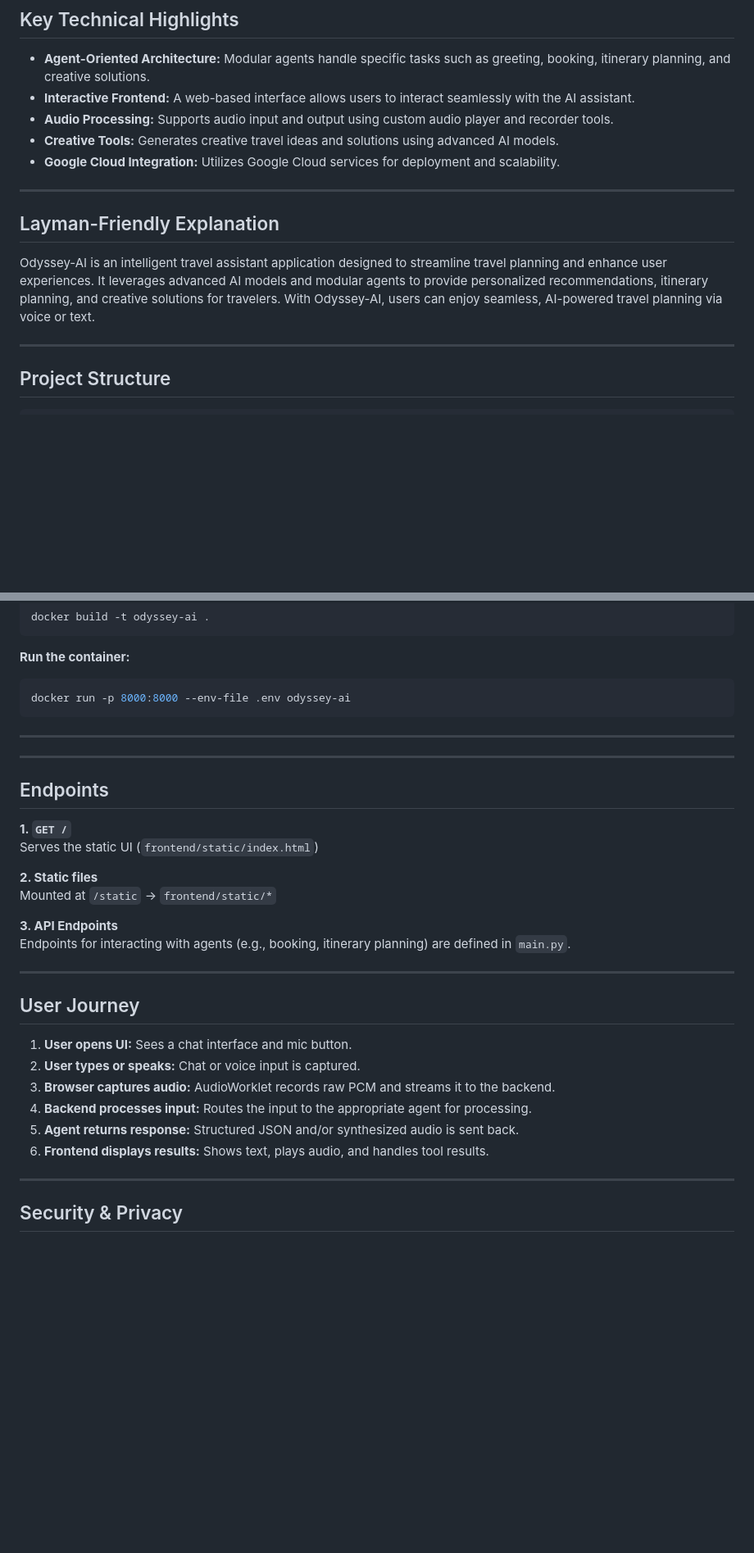
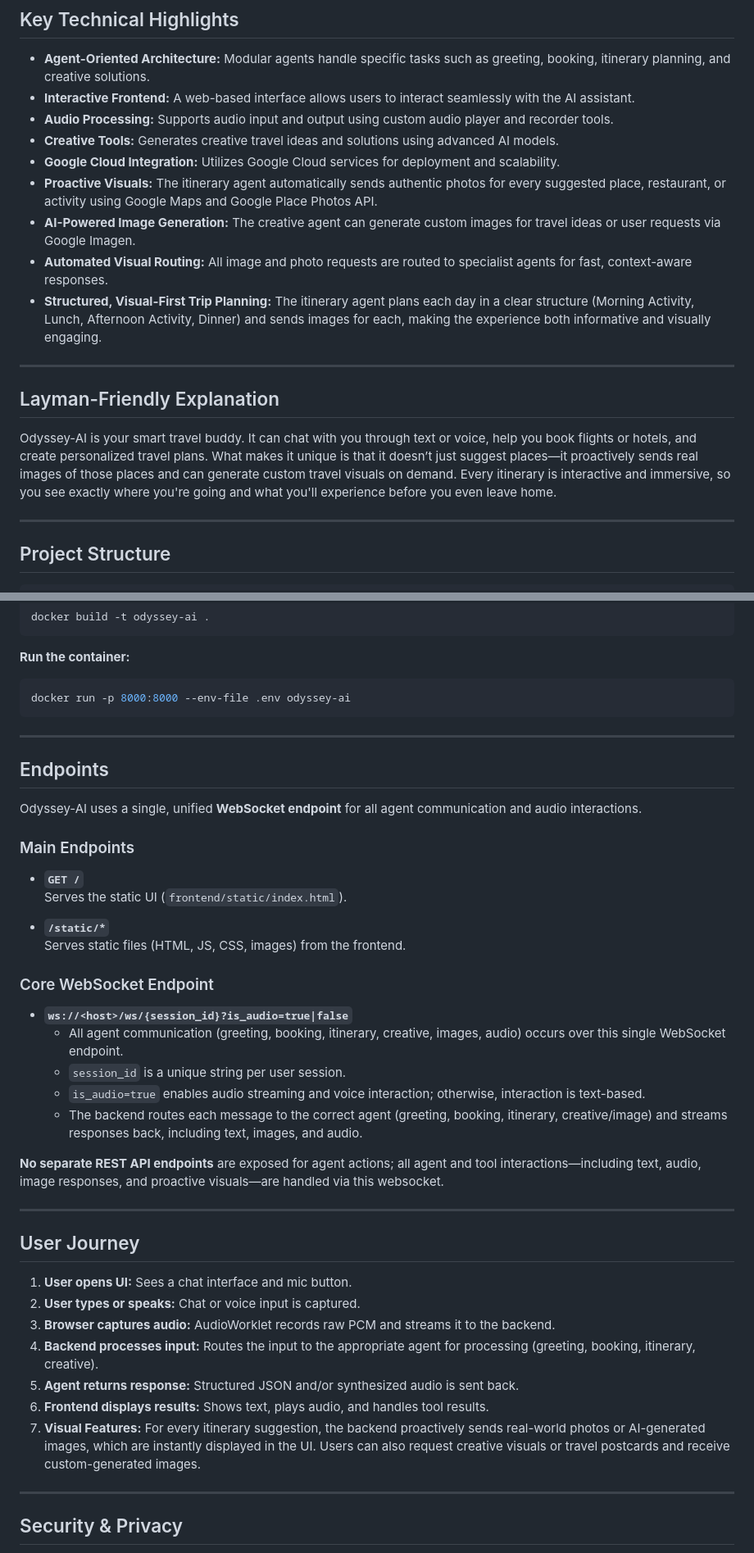
Before and after one commit to RakeshGowdaSN/Odyssey-AI, a Markdown page: README.md, 2 parts joined by grey strips. Shown: that part at 82% size. Rendered like a GitHub page; blank space fills up the shorter version.

```diff
--- a/README.md
+++ b/README.md
@@ -27,12 +27,16 @@ Odyssey-AI is an intelligent travel assistant application designed to streamline
 - **Audio Processing:** Supports audio input and output using custom audio player and recorder tools.
 - **Creative Tools:** Generates creative travel ideas and solutions using advanced AI models.
 - **Google Cloud Integration:** Utilizes Google Cloud services for deployment and scalability.
+- **Proactive Visuals:** The itinerary agent automatically sends authentic photos for every suggested place, restaurant, or activity using Google Maps and Google Place Photos API.
+- **AI-Powered Image Generation:** The creative agent can generate custom images for travel ideas or user requests via Google Imagen.
+- **Automated Visual Routing:** All image and photo requests are routed to specialist agents for fast, context-aware responses.
+- **Structured, Visual-First Trip Planning:** The itinerary agent plans each day in a clear structure (Morning Activity, Lunch, Afternoon Activity, Dinner) and sends images for each, making the experience both informative and visually engaging.
 
 ---
 
 ## Layman-Friendly Explanation
 
-Odyssey-AI is an intelligent travel assistant application designed to streamline travel planning and enhance user experiences. It leverages advanced AI models and modular agents to provide personalized recommendations, itinerary planning, and creative solutions for travelers. With Odyssey-AI, users can enjoy seamless, AI-powered travel planning via voice or text.
+Odyssey-AI is your smart travel buddy. It can chat with you through text or voice, help you book flights or hotels, and create personalized travel plans. What makes it unique is that it doesn’t just suggest places—it proactively sends real images of those places and can generate custom travel visuals on demand. Every itinerary is interactive and immersive, so you see exactly where you're going and what you'll experience before you even leave home.
 
 ---
 
@@ -148,18 +154,27 @@ docker run -p 8000:8000 --env-file .env odyssey-ai
 
 ---
 
----
-
 ## Endpoints
 
-**1. `GET /`**
-Serves the static UI (`frontend/static/index.html`)
+Odyssey-AI uses a single, unified **WebSocket endpoint** for all agent communication and audio interactions.
 
-**2. Static files**
-Mounted at `/static` → `frontend/static/*`
+### Main Endpoints
 
-**3. API Endpoints**
-Endpoints for interacting with agents (e.g., booking, itinerary planning) are defined in `main.py`.
+- **`GET /`**
+  Serves the static UI (`frontend/static/index.html`).
+
+- **`/static/*`**
+  Serves static files (HTML, JS, CSS, images) from the frontend.
+
+### Core WebSocket Endpoint
+
+- **`ws://<host>/ws/{session_id}?is_audio=true|false`**
+  - All agent communication (greeting, booking, itinerary, creative, images, audio) occurs over this single WebSocket endpoint.
+  - `session_id` is a unique string per user session.
+  - `is_audio=true` enables audio streaming and voice interaction; otherwise, interaction is text-based.
+  - The backend routes each message to the correct agent (greeting, booking, itinerary, creative/image) and streams responses back, including text, images, and audio.
+
+**No separate REST API endpoints** are exposed for agent actions; all agent and tool interactions—including text, audio, image responses, and proactive visuals—are handled via this websocket.
 
 ---
 
@@ -168,9 +183,10 @@ Endpoints for interacting with agents (e.g., booking, itinerary planning) are de
 1. **User opens UI:** Sees a chat interface and mic button.
 2. **User types or speaks:** Chat or voice input is captured.
 3. **Browser captures audio:** AudioWorklet records raw PCM and streams it to the backend.
-4. **Backend processes input:** Routes the input to the appropriate agent for processing.
+4. **Backend processes input:** Routes the input to the appropriate agent for processing (greeting, booking, itinerary, creative).
 5. **Agent returns response:** Structured JSON and/or synthesized audio is sent back.
 6. **Frontend displays results:** Shows text, plays audio, and handles tool results.
+7. **Visual Features:** For every itinerary suggestion, the backend proactively sends real-world photos or AI-generated images, which are instantly displayed in the UI. Users can also request creative visuals or travel postcards and receive custom-generated images.
 
 ---
 
```
Also changed, not shown: other parts of README.md (+5 -3 lines).
